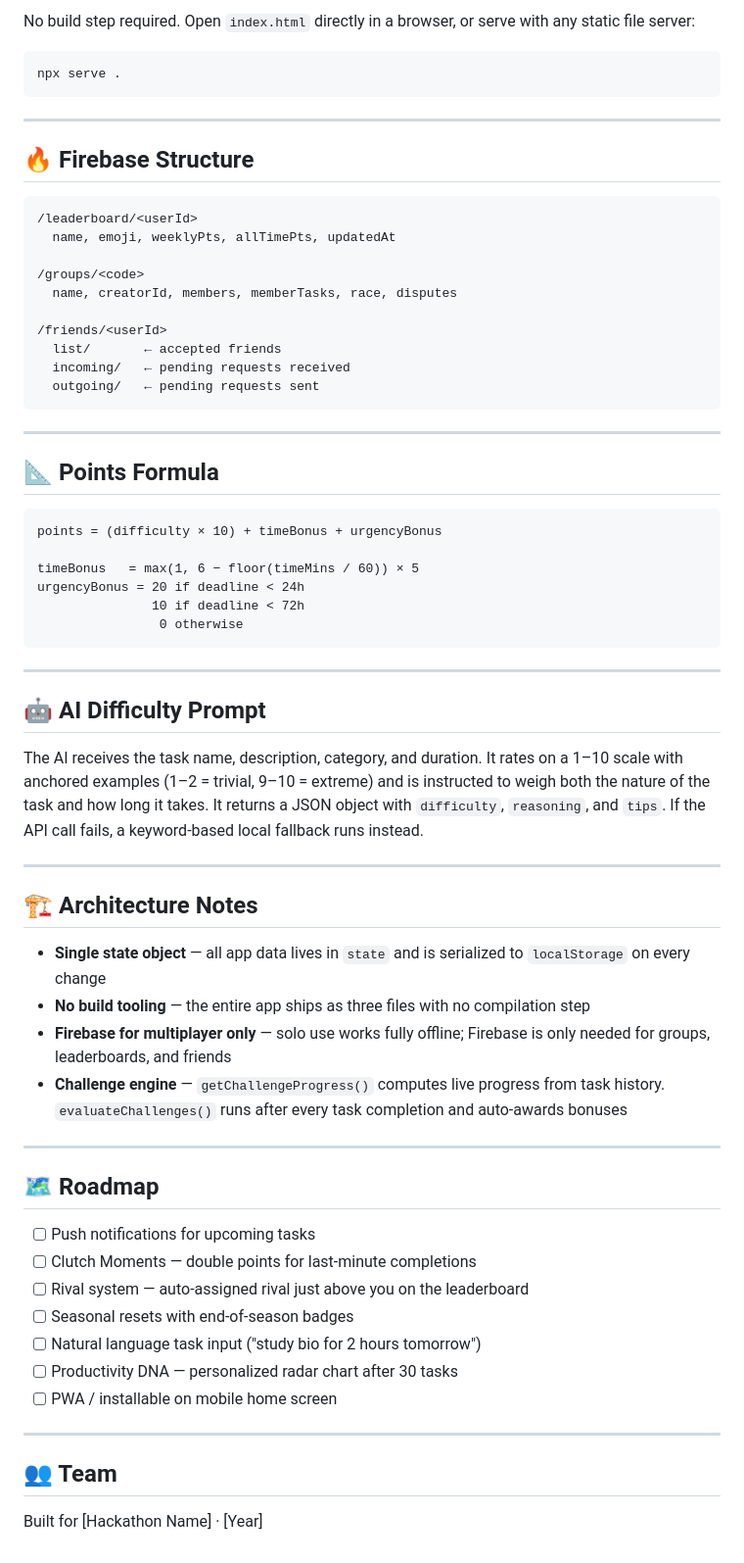
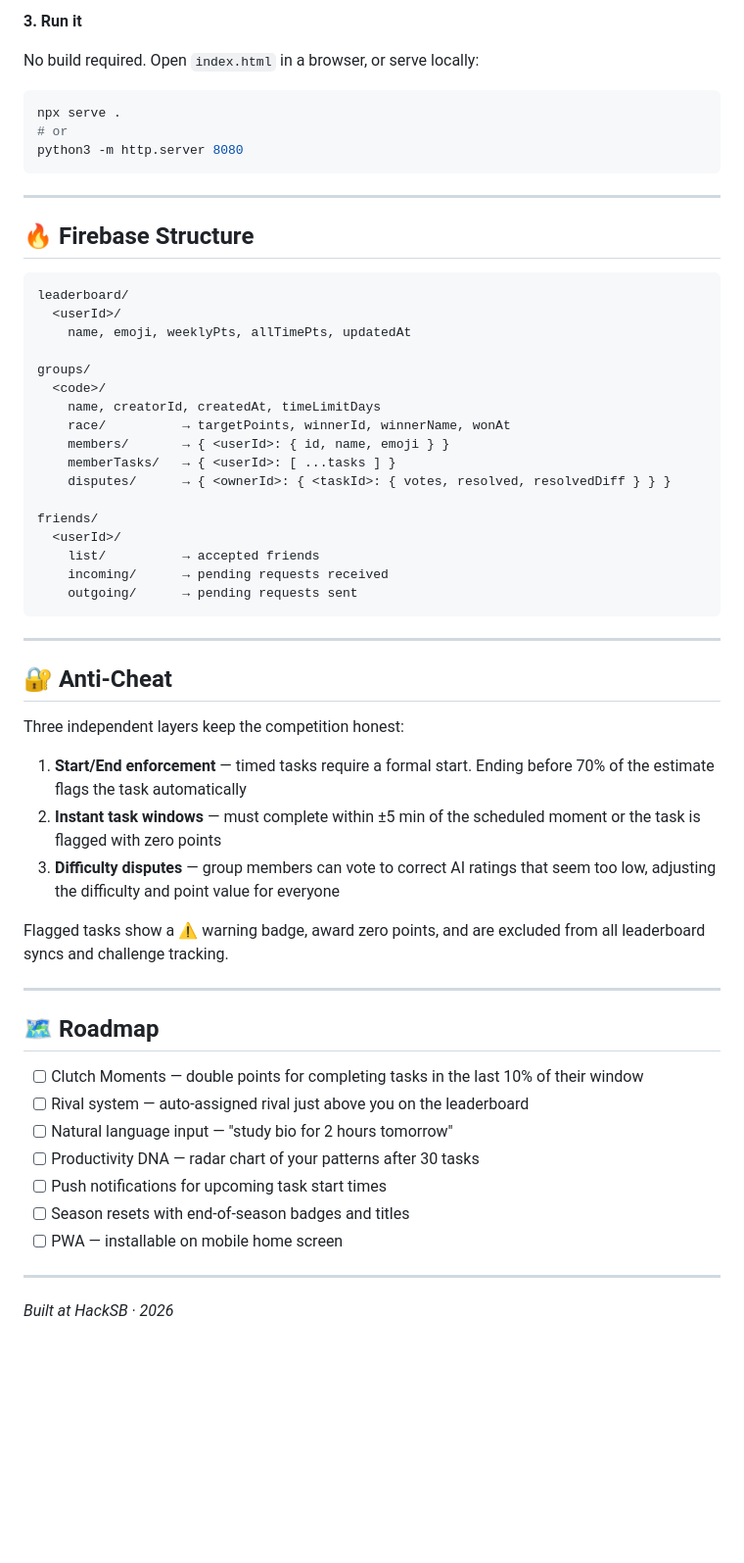
Before and after one commit to raghuram-duvvuri/Clutch-HackSB, a Markdown page: README.md, the part around one of its changes. Shown at 98% size. GitHub-like rendering; blank space fills up the shorter version.

````diff
--- a/README.md
+++ b/README.md
@@ -106,8 +173,12 @@ Replace it with your key from [platform.openai.com](https://platform.openai.com)
 
-No build step required. Open `index.html` directly in a browser, or serve with any static file server:
+**3. Run it**
+
+No build required. Open `index.html` in a browser, or serve locally:
 
 ```bash
 npx serve .
+# or
+python3 -m http.server 8080
 ```
 
 ---
@@ -115,60 +186,49 @@ npx serve .
 ## 🔥 Firebase Structure
 
 ```
-/leaderboard/<userId>
-  name, emoji, weeklyPts, allTimePts, updatedAt
+leaderboard/
+  <userId>/
+    name, emoji, weeklyPts, allTimePts, updatedAt
 
-/groups/<code>
-  name, creatorId, members, memberTasks, race, disputes
+groups/
+  <code>/
+    name, creatorId, createdAt, timeLimitDays
+    race/          → targetPoints, winnerId, winnerName, wonAt
+    members/       → { <userId>: { id, name, emoji } }
+    memberTasks/   → { <userId>: [ ...tasks ] }
+    disputes/      → { <ownerId>: { <taskId>: { votes, resolved, resolvedDiff } } }
 
-/friends/<userId>
-  list/       ← accepted friends
-  incoming/   ← pending requests received
-  outgoing/   ← pending requests sent
+friends/
+  <userId>/
+    list/          → accepted friends
+    incoming/      → pending requests received
+    outgoing/      → pending requests sent
 ```
 
 ---
 
-## 📐 Points Formula
+## 🔐 Anti-Cheat
 
-```
-points = (difficulty × 10) + timeBonus + urgencyBonus
+Three independent layers keep the competition honest:
 
-timeBonus   = max(1, 6 − floor(timeMins / 60)) × 5
-urgencyBonus = 20 if deadline < 24h
-               10 if deadline < 72h
-                0 otherwise
-```
+1. **Start/End enforcement** — timed tasks require a formal start. Ending before 70% of the estimate flags the task automatically
+2. **Instant task windows** — must complete within ±5 min of the scheduled moment or the task is flagged with zero points
+3. **Difficulty disputes** — group members can vote to correct AI ratings that seem too low, adjusting the difficulty and point value for everyone
 
----
-
-## 🤖 AI Difficulty Prompt
-
-The AI receives the task name, description, category, and duration. It rates on a 1–10 scale with anchored examples (1–2 = trivial, 9–10 = extreme) and is instructed to weigh both the nature of the task and how long it takes. It returns a JSON object with `difficulty`, `reasoning`, and `tips`. If the API call fails, a keyword-based local fallback runs instead.
-
----
-
-## 🏗 Architecture Notes
-
-- **Single state object** — all app data lives in `state` and is serialized to `localStorage` on every change
-- **No build tooling** — the entire app ships as three files with no compilation step
-- **Firebase for multiplayer only** — solo use works fully offline; Firebase is only needed for groups, leaderboards, and friends
-- **Challenge engine** — `getChallengeProgress()` computes live progress from task history. `evaluateChallenges()` runs after every task completion and auto-awards bonuses
+Flagged tasks show a ⚠️ warning badge, award zero points, and are excluded from all leaderboard syncs and challenge tracking.
 
 ---
 
 ## 🗺 Roadmap
 
-- [ ] Push notifications for upcoming tasks
-- [ ] Clutch Moments — double points for last-minute completions
+- [ ] Clutch Moments — double points for completing tasks in the last 10% of their window
 - [ ] Rival system — auto-assigned rival just above you on the leaderboard
-- [ ] Seasonal resets with end-of-season badges
-- [ ] Natural language task input ("study bio for 2 hours tomorrow")
-- [ ] Productivity DNA — personalized radar chart after 30 tasks
-- [ ] PWA / installable on mobile home screen
+- [ ] Natural language input — "study bio for 2 hours tomorrow"
+- [ ] Productivity DNA — radar chart of your patterns after 30 tasks
+- [ ] Push notifications for upcoming task start times
+- [ ] Season resets with end-of-season badges and titles
+- [ ] PWA — installable on mobile home screen
 
 ---
 
-## 👥 Team
-
-Built for [Hackathon Name] · [Year]
+_Built at HackSB · 2026_
````
Also changed, not shown: other parts of README.md (+114 -47 lines).
